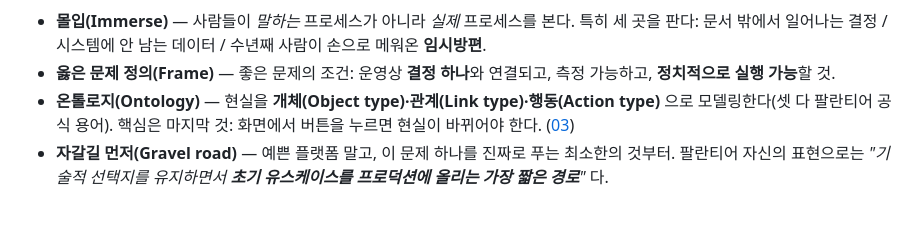
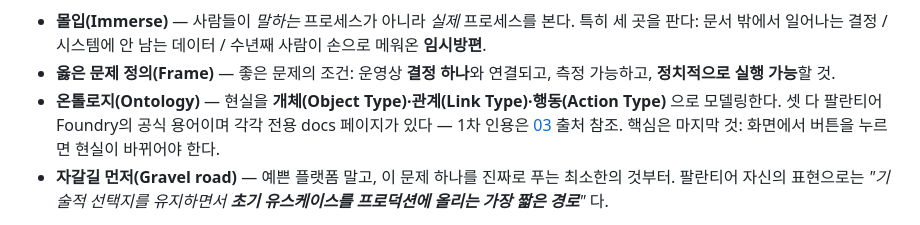
Before and after one commit to triz4you0602-rower/palantir_learning_open, a Markdown page: knowledge/11-triz-fde-primer.md, the part around the change. GitHub-like rendering.

```diff
--- a/knowledge/11-triz-fde-primer.md
+++ b/knowledge/11-triz-fde-primer.md
@@ -95,7 +95,7 @@
 
 - **몰입(Immerse)** — 사람들이 *말하는* 프로세스가 아니라 *실제* 프로세스를 본다. 특히 세 곳을 판다: 문서 밖에서 일어나는 결정 / 시스템에 안 남는 데이터 / 수년째 사람이 손으로 메워온 **임시방편**.
 - **옳은 문제 정의(Frame)** — 좋은 문제의 조건: 운영상 **결정 하나**와 연결되고, 측정 가능하고, **정치적으로 실행 가능**할 것.
-- **온톨로지(Ontology)** — 현실을 **개체(Object type)·관계(Link type)·행동(Action type)** 으로 모델링한다(셋 다 팔란티어 공식 용어). 핵심은 마지막 것: 화면에서 버튼을 누르면 현실이 바뀌어야 한다. ([03](03-ontology.md))
+- **온톨로지(Ontology)** — 현실을 **개체(Object Type)·관계(Link Type)·행동(Action Type)** 으로 모델링한다. 셋 다 팔란티어 Foundry의 공식 용어이며 각각 전용 docs 페이지가 있다 — 1차 인용은 [03](03-ontology.md) 출처 참조. 핵심은 마지막 것: 화면에서 버튼을 누르면 현실이 바뀌어야 한다.
 - **자갈길 먼저(Gravel road)** — 예쁜 플랫폼 말고, 이 문제 하나를 진짜로 푸는 최소한의 것부터. 팔란티어 자신의 표현으로는 *"기술적 선택지를 유지하면서 **초기 유스케이스를 프로덕션에 올리는 가장 짧은 경로**"* 다.
 
 > ⚠️ **여기서도 흔한 오해:** 팔란티어의 목표는 대시보드가 아니다. 공식 문서 축자 — 온톨로지는 *"기업의 **결정**을 표상한다, 단순히 데이터가 아니라"*, 그리고 *"실시간으로 결정이 내려질 때 **행동 루프를 닫는 것**이 운영 시스템과 분석 시스템을 가른다."* **행동까지 가지 못하면 실패**로 친다.
```
Also changed, not shown: knowledge/10-triz-vs-fde.md (+17 -3 lines).
